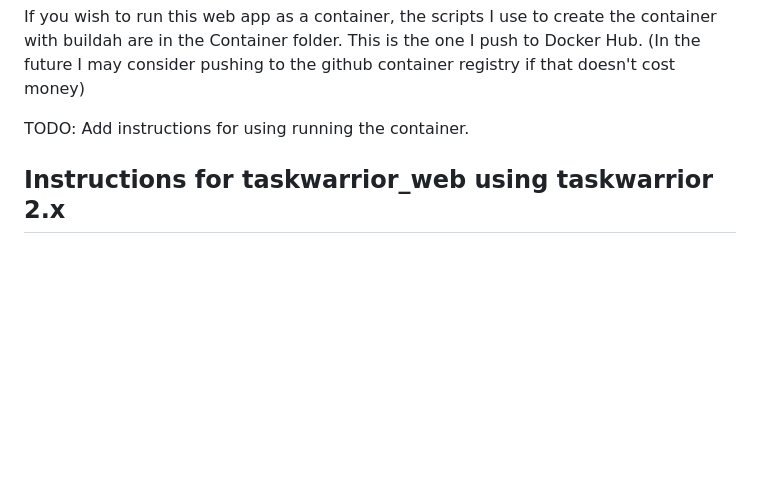
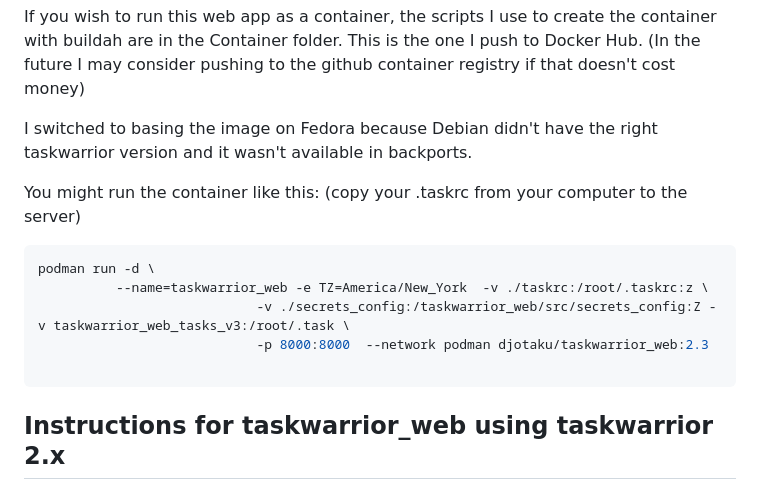
Before and after one commit to djotaku/taskwarrior_web, a Markdown page: README.md, the part around the change. Drawn GitHub-style; blank space fills up the shorter version.

Commit message:
updated with web container creation instructions and mention of switch to Fedora

````diff
--- a/README.md
+++ b/README.md
@@ -61,7 +61,17 @@ The url must have http or https. If you are not running at port 80 or 443, speci
 ```
 If you wish to run this web app as a container, the scripts I use to create the container with buildah are in the Container folder. This is the one I push to Docker Hub. (In the future I may consider pushing to the github container registry if that doesn't cost money)
 
-TODO: Add instructions for using running the container.
+I switched to basing the image on Fedora because Debian didn't have the right taskwarrior version and it wasn't available in backports.
+
+You might run the container like this: (copy your .taskrc from your computer to the server)
+
+```bash
+podman run -d \
+          --name=taskwarrior_web -e TZ=America/New_York  -v ./taskrc:/root/.taskrc:z \
+                            -v ./secrets_config:/taskwarrior_web/src/secrets_config:Z -v taskwarrior_web_tasks_v3:/root/.task \
+                            -p 8000:8000  --network podman djotaku/taskwarrior_web:2.3
+
+```
 
 ## Instructions for taskwarrior_web using taskwarrior 2.x
 
````
